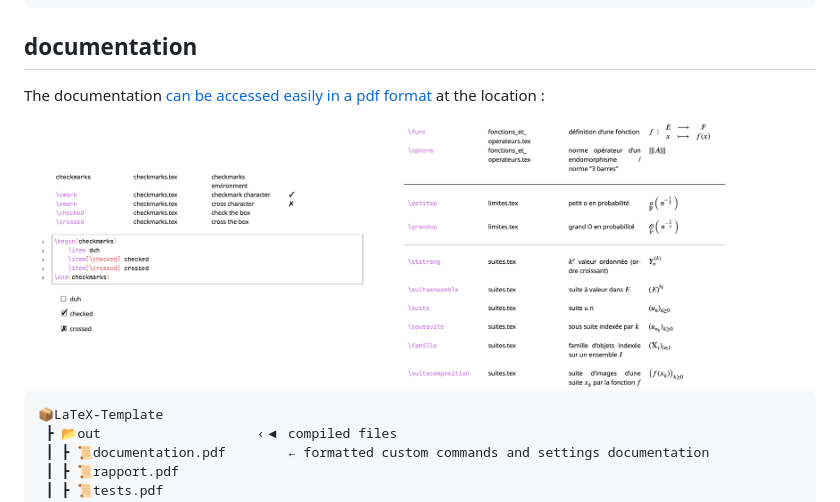
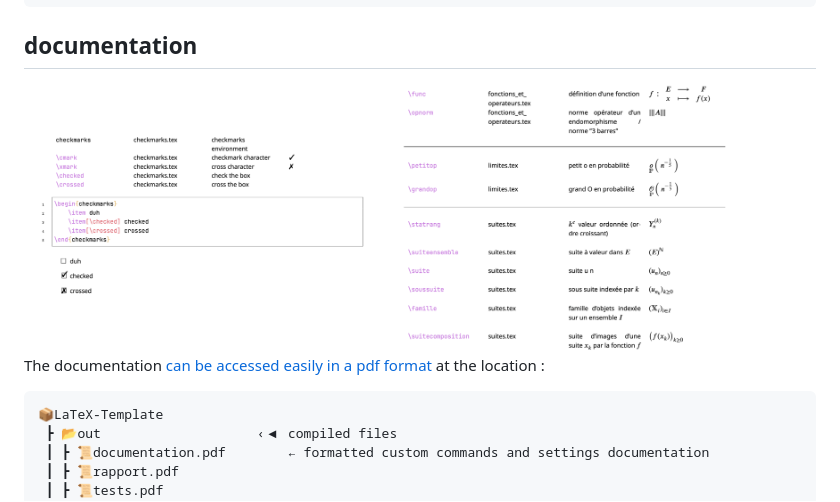
Before and after one commit to allemand-instable/LaTeX-Template, a Markdown page: README.md, the part around the change. Rendered like a GitHub page.

Commit message:
image position

````diff
--- a/README.md
+++ b/README.md
@@ -121,12 +121,12 @@ if you use another shell (bash/...) you might have to adapt the script [chatGPT
 
 ## documentation
 
-The documentation [can be accessed easily in a pdf format](./out/documentation.pdf) at the location :
-
 <div>
 <img src="doc/img/docu_pdf_01.png" width="45%">
 <img src="doc/img/docu_pdf_02.png" width="45%">
 </div>
+
+The documentation [can be accessed easily in a pdf format](./out/documentation.pdf) at the location :
 
 ```
 📦LaTeX-Template
````
